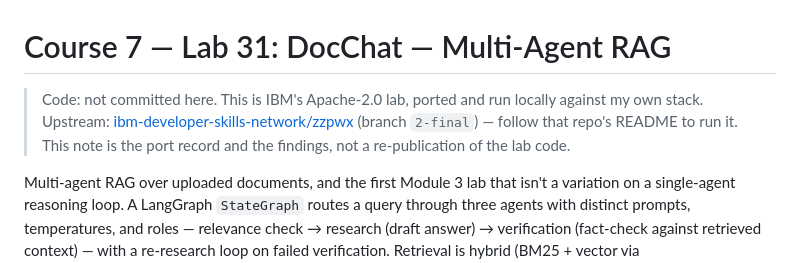
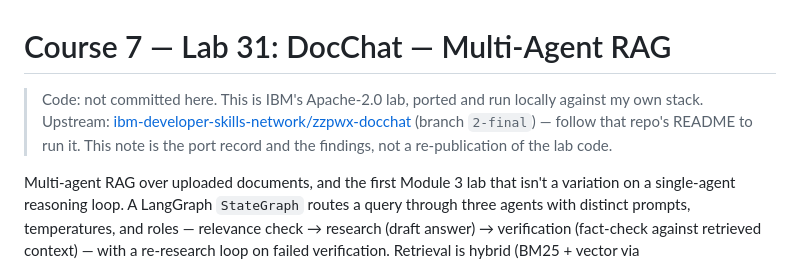
Before and after one commit to DanielFulham/ai-learning, a Markdown page: lab31notes-c7-m3-multi-agent-rag-v1.md, the part around one of its changes. Drawn GitHub-style.

Commit message:
Apply suggestions from code review
Co-authored-by: Copilot Autofix powered by AI <175728472+Copilot@users.noreply.github.com>

```diff
--- a/lab31notes-c7-m3-multi-agent-rag-v1.md
+++ b/lab31notes-c7-m3-multi-agent-rag-v1.md
@@ -1,6 +1,6 @@
 # Course 7 — Lab 31: DocChat — Multi-Agent RAG
 
-> Code: not committed here. This is IBM's Apache-2.0 lab, ported and run locally against my own stack. Upstream: [ibm-developer-skills-network/zzpwx](https://github.com/ibm-developer-skills-network/zzpwx-docchat) (branch `2-final`) — follow that repo's README to run it. This note is the port record and the findings, not a re-publication of the lab code.
+> Code: not committed here. This is IBM's Apache-2.0 lab, ported and run locally against my own stack. Upstream: [ibm-developer-skills-network/zzpwx-docchat](https://github.com/ibm-developer-skills-network/zzpwx-docchat) (branch `2-final`) — follow that repo's README to run it. This note is the port record and the findings, not a re-publication of the lab code.
 
 Multi-agent RAG over uploaded documents, and the first Module 3 lab that isn't a variation on a single-agent reasoning loop. A LangGraph `StateGraph` routes a query through three agents with distinct prompts, temperatures, and roles — relevance check → research (draft answer) → verification (fact-check against retrieved context) — with a re-research loop on failed verification. Retrieval is hybrid (BM25 + vector via `EnsembleRetriever`) over Docling-parsed documents in ChromaDB. No onion port at V1 — this is the canonical build run locally; the onion refactor is the planned V2, where the three-agent decomposition, the hybrid retriever, and the verification loop are the patterns worth banking (or explicitly rejecting) for Hooperman.
 
```
Also changed, not shown: other parts of lab31notes-c7-m3-multi-agent-rag-v1.md (+1 -1 lines).
